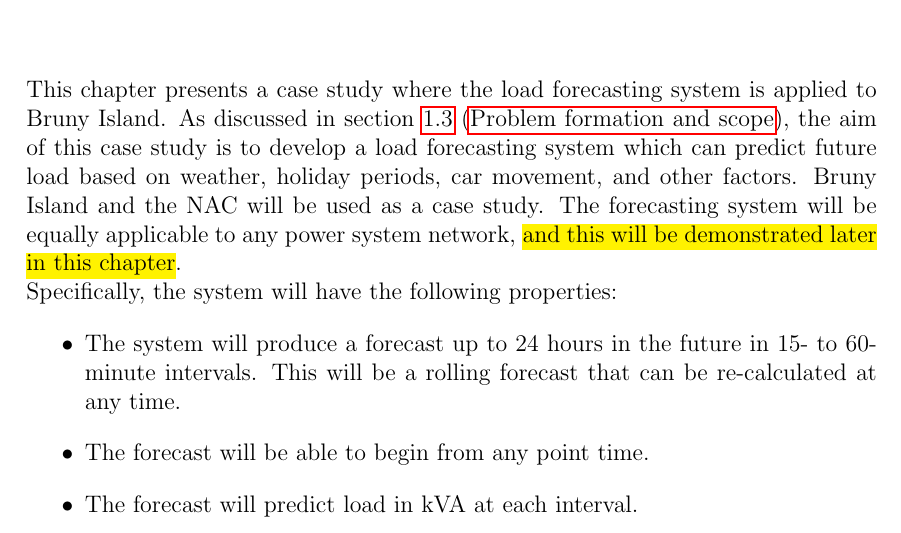
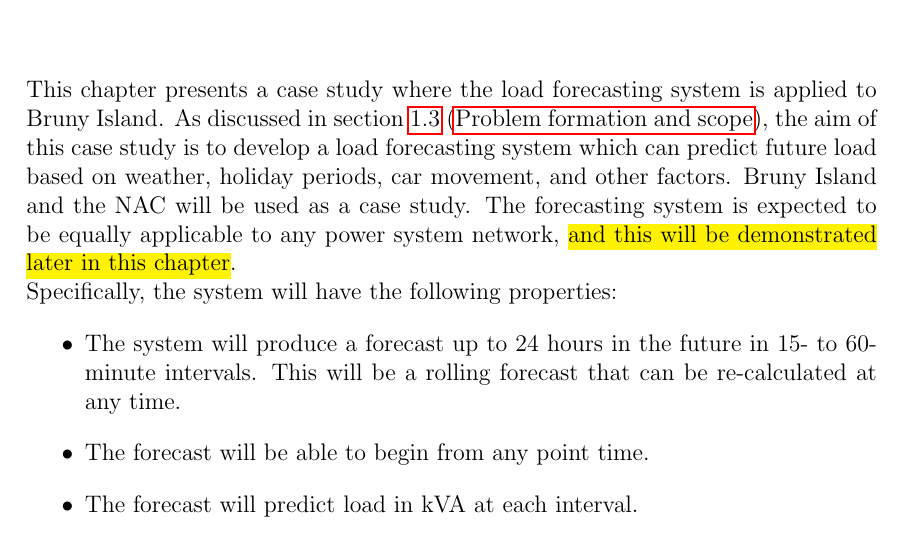
Before and after one commit to jurasofish/load_forecast_thesis, a LaTeX thesis (lf-thesis.tex, which reads case-study.tex): part of page 33 of 45, cut so that both start at the same text. Compiled offline with pdfLaTeX.

Commit message:
well be -> is expected to be

```diff
--- a/case-study.tex
+++ b/case-study.tex
@@ -2,7 +2,7 @@
 This chapter presents a case study where the load forecasting system is applied to Bruny Island.
 As discussed in section \ref{scope} (\nameref{scope}), the aim of this case study is to develop a load forecasting system which can predict future load based on weather, holiday periods, car movement, and other factors.
 Bruny Island and the NAC will be used as a case study.
-The forecasting system will be equally applicable to any power system network, \hl{and this will be demonstrated later in this chapter}.
+The forecasting system is expected to be equally applicable to any power system network, \hl{and this will be demonstrated later in this chapter}.
 \\
 Specifically, the system will have the following properties:
 \begin{itemize}
```
